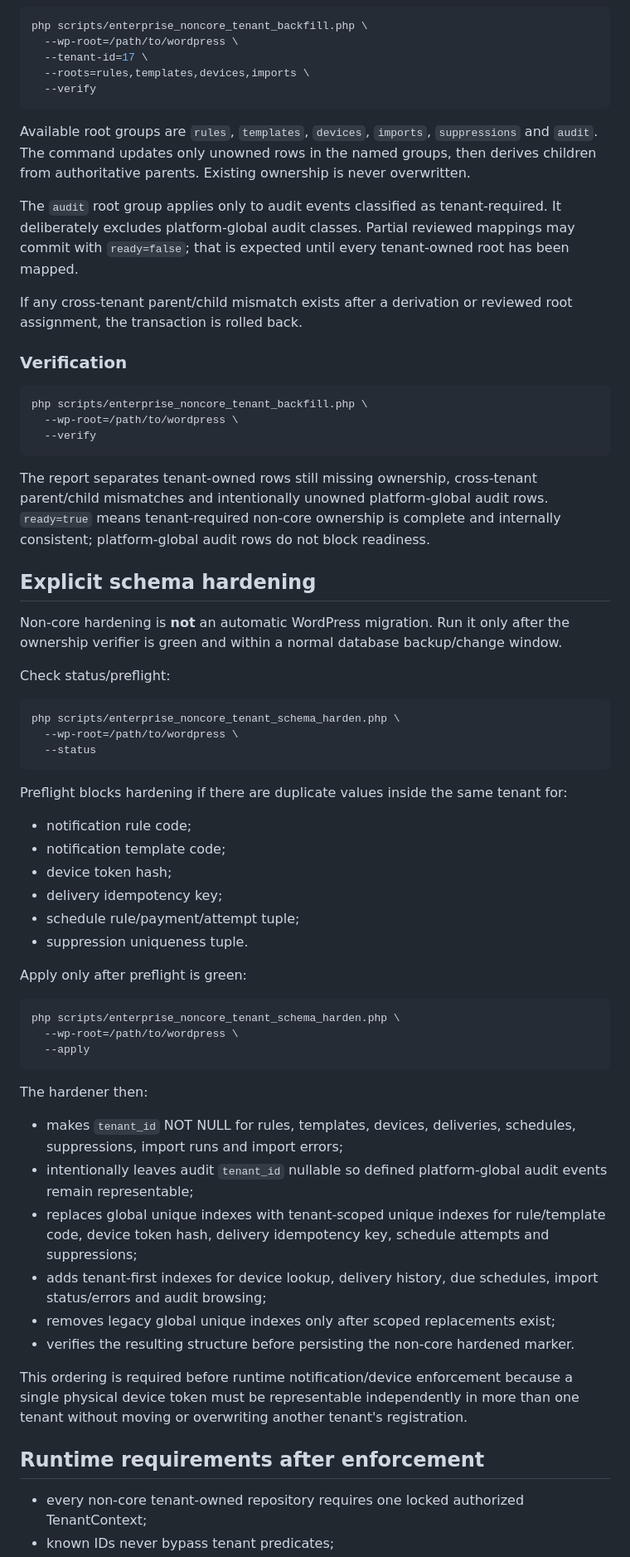
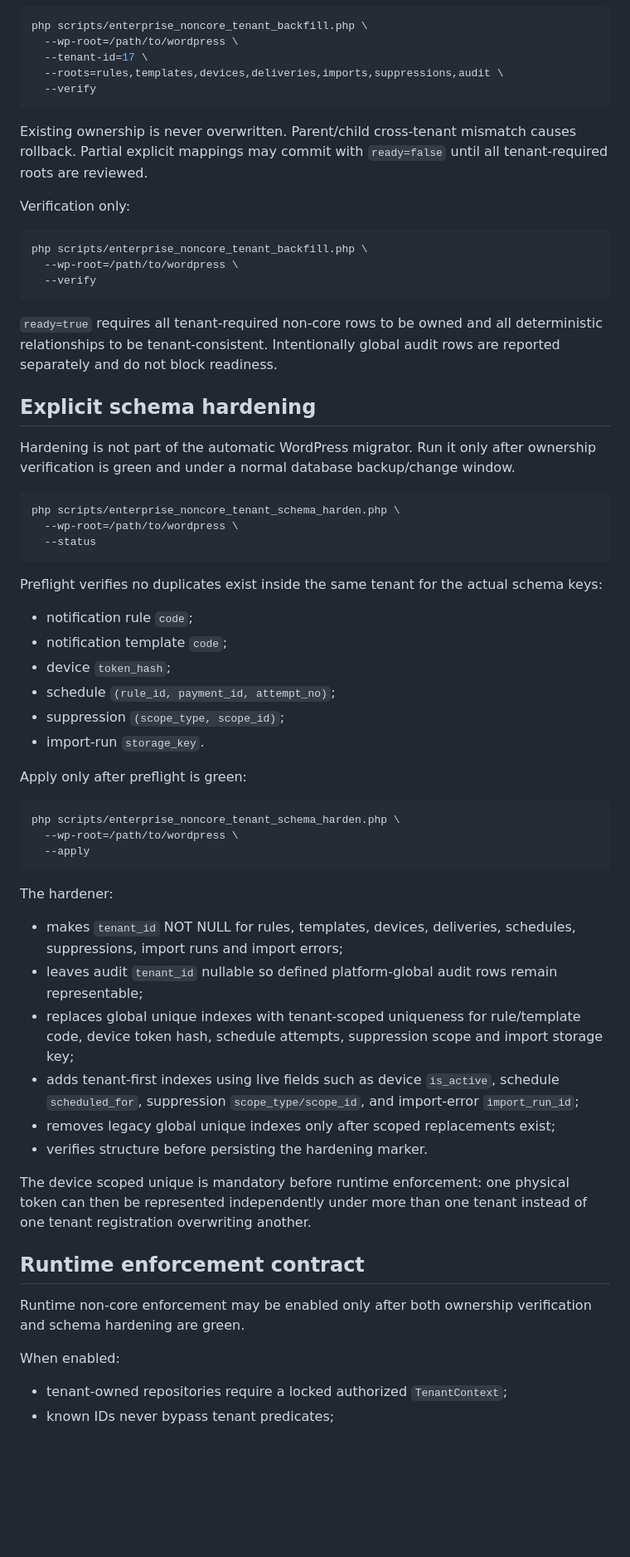
Before and after one commit to walidatiyaai2025-gif/contractflow, a Markdown page: docs/enterprise/NON_CORE_TENANT_OWNERSHIP.md, the part around one of its changes. Shown at 83% size. Drawn GitHub-style; blank space fills up the shorter version.

````diff
--- a/docs/enterprise/NON_CORE_TENANT_OWNERSHIP.md
+++ b/docs/enterprise/NON_CORE_TENANT_OWNERSHIP.md
@@ -68,17 +52,13 @@ This operation is transactional and never assigns notification-rule, template, d
 php scripts/enterprise_noncore_tenant_backfill.php \
   --wp-root=/path/to/wordpress \
   --tenant-id=17 \
-  --roots=rules,templates,devices,imports \
+  --roots=rules,templates,devices,deliveries,imports,suppressions,audit \
   --verify
 ```
 
-Available root groups are `rules`, `templates`, `devices`, `imports`, `suppressions` and `audit`. The command updates only unowned rows in the named groups, then derives children from authoritative parents. Existing ownership is never overwritten.
+Existing ownership is never overwritten. Parent/child cross-tenant mismatch causes rollback. Partial explicit mappings may commit with `ready=false` until all tenant-required roots are reviewed.
 
-The `audit` root group applies only to audit events classified as tenant-required. It deliberately excludes platform-global audit classes. Partial reviewed mappings may commit with `ready=false`; that is expected until every tenant-owned root has been mapped.
-
-If any cross-tenant parent/child mismatch exists after a derivation or reviewed root assignment, the transaction is rolled back.
-
-### Verification
+Verification only:
 
 ```bash
 php scripts/enterprise_noncore_tenant_backfill.php \
@@ -86,13 +66,11 @@ php scripts/enterprise_noncore_tenant_backfill.php \
   --verify
 ```
 
-The report separates tenant-owned rows still missing ownership, cross-tenant parent/child mismatches and intentionally unowned platform-global audit rows. `ready=true` means tenant-required non-core ownership is complete and internally consistent; platform-global audit rows do not block readiness.
+`ready=true` requires all tenant-required non-core rows to be owned and all deterministic relationships to be tenant-consistent. Intentionally global audit rows are reported separately and do not block readiness.
 
 ## Explicit schema hardening
 
-Non-core hardening is **not** an automatic WordPress migration. Run it only after the ownership verifier is green and within a normal database backup/change window.
-
-Check status/preflight:
+Hardening is not part of the automatic WordPress migrator. Run it only after ownership verification is green and under a normal database backup/change window.
 
 ```bash
 php scripts/enterprise_noncore_tenant_schema_harden.php \
@@ -100,14 +78,14 @@ php scripts/enterprise_noncore_tenant_schema_harden.php \
   --status
 ```
 
-Preflight blocks hardening if there are duplicate values inside the same tenant for:
+Preflight verifies no duplicates exist inside the same tenant for the actual schema keys:
 
-- notification rule code;
-- notification template code;
-- device token hash;
-- delivery idempotency key;
-- schedule rule/payment/attempt tuple;
-- suppression uniqueness tuple.
+- notification rule `code`;
+- notification template `code`;
+- device `token_hash`;
+- schedule `(rule_id, payment_id, attempt_no)`;
+- suppression `(scope_type, scope_id)`;
+- import-run `storage_key`.
 
 Apply only after preflight is green:
 
@@ -117,18 +95,22 @@ php scripts/enterprise_noncore_tenant_schema_harden.php \
   --apply
 ```
 
-The hardener then:
+The hardener:
 
 - makes `tenant_id` NOT NULL for rules, templates, devices, deliveries, schedules, suppressions, import runs and import errors;
-- intentionally leaves audit `tenant_id` nullable so defined platform-global audit events remain representable;
-- replaces global unique indexes with tenant-scoped unique indexes for rule/template code, device token hash, delivery idempotency key, schedule attempts and suppressions;
-- adds tenant-first indexes for device lookup, delivery history, due schedules, import status/errors and audit browsing;
+- leaves audit `tenant_id` nullable so defined platform-global audit rows remain representable;
+- replaces global unique indexes with tenant-scoped uniqueness for rule/template code, device token hash, schedule attempts, suppression scope and import storage key;
+- adds tenant-first indexes using live fields such as device `is_active`, schedule `scheduled_for`, suppression `scope_type/scope_id`, and import-error `import_run_id`;
 - removes legacy global unique indexes only after scoped replacements exist;
-- verifies the resulting structure before persisting the non-core hardened marker.
+- verifies structure before persisting the hardening marker.
 
-This ordering is required before runtime notification/device enforcement because a single physical device token must be representable independently in more than one tenant without moving or overwriting another tenant's registration.
+The device scoped unique is mandatory before runtime enforcement: one physical token can then be represented independently under more than one tenant instead of one tenant registration overwriting another.
 
-## Runtime requirements after enforcement
+## Runtime enforcement contract
 
-- every non-core tenant-owned repository requires one locked authorized TenantContext;
+Runtime non-core enforcement may be enabled only after both ownership verification and schema hardening are green.
+
+When enabled:
+
+- tenant-owned repositories require a locked authorized `TenantContext`;
 - known IDs never bypass tenant predicates;
````
Also changed, not shown: other parts of docs/enterprise/NON_CORE_TENANT_OWNERSHIP.md (+26 -46 lines).
